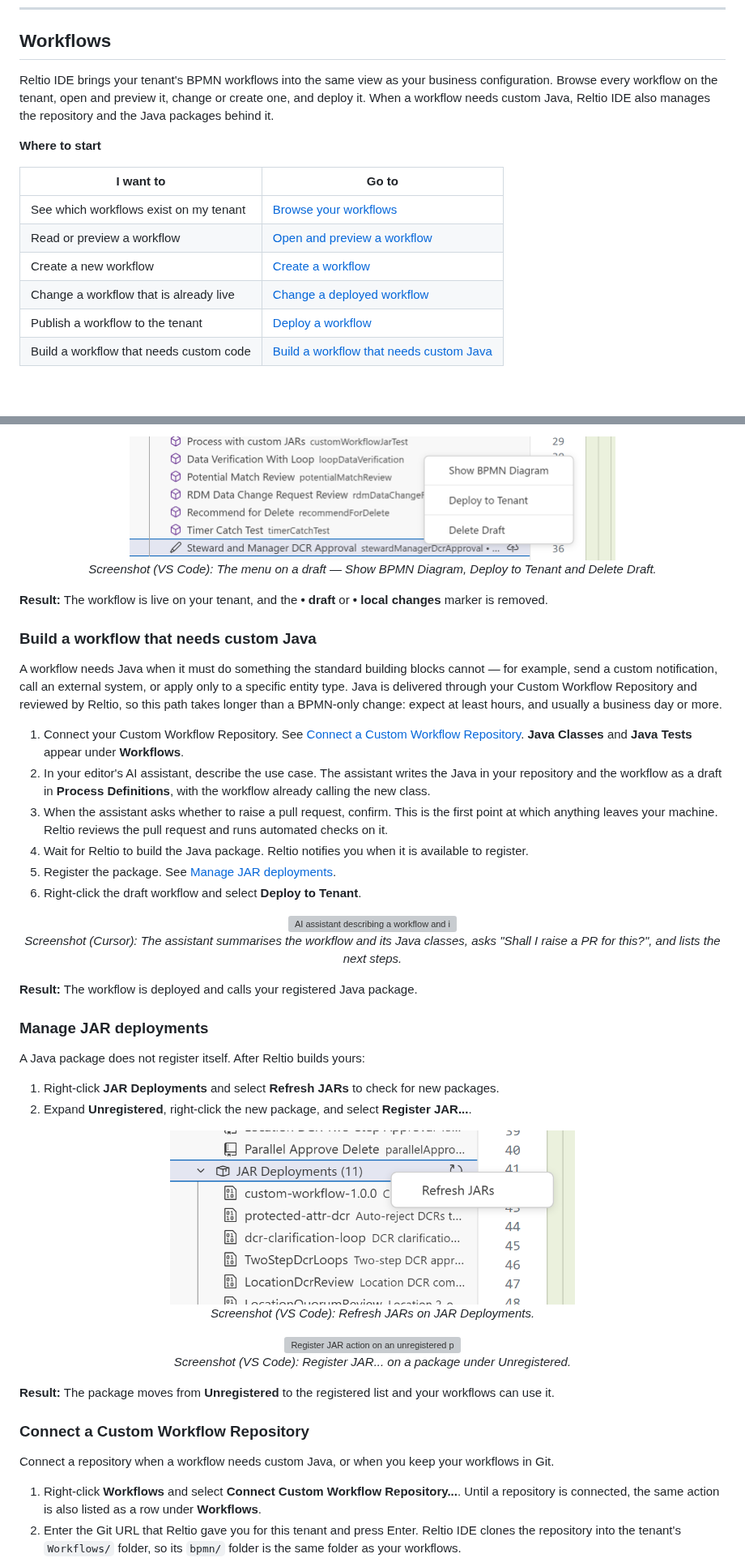
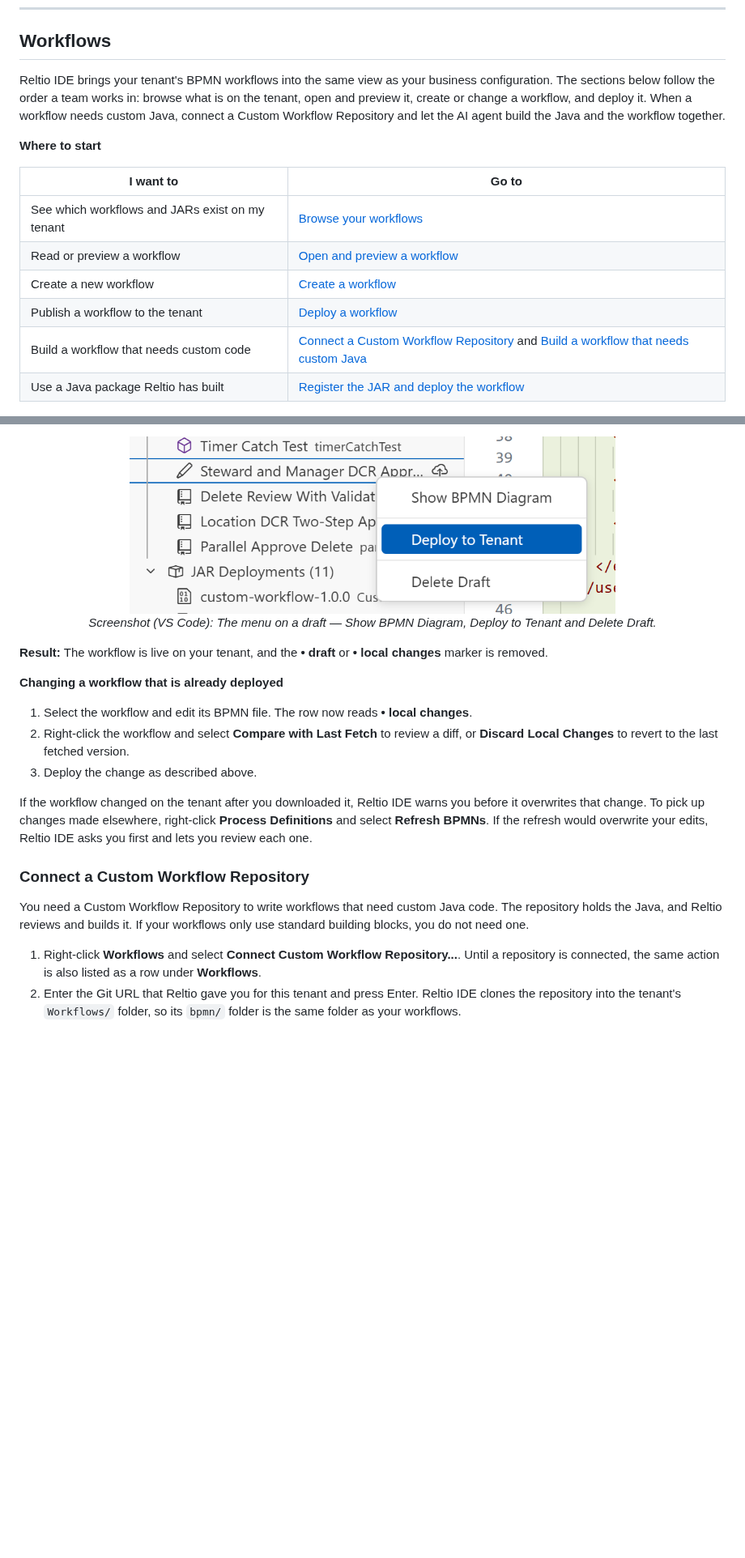
Before and after one commit to reltio-ai/reltio-ide, a Markdown page: README.md, 2 parts joined by grey strips. Shown at 81% size. GitHub-like rendering; pictures changed too: docs/images/workflow-deploy-menu.png (added), docs/images/workflow-draft-actions.png (deleted); blank space fills up the shorter version; grey boxes are pictures that could not be loaded.

Commit message:
README: reorder Workflows flow, add menu screenshots
Co-authored-by: Cursor <cursoragent@cursor.com>

```diff
--- a/README.md
+++ b/README.md
@@ -362,18 +362,18 @@ If the tenant configuration changed since your last fetch, the dialog asks you t
 
 ## Workflows
 
-Reltio IDE brings your tenant's BPMN workflows into the same view as your business configuration. Browse every workflow on the tenant, open and preview it, change or create one, and deploy it. When a workflow needs custom Java, Reltio IDE also manages the repository and the Java packages behind it.
+Reltio IDE brings your tenant's BPMN workflows into the same view as your business configuration. The sections below follow the order a team works in: browse what is on the tenant, open and preview it, create or change a workflow, and deploy it. When a workflow needs custom Java, connect a Custom Workflow Repository and let the AI agent build the Java and the workflow together.
 
 **Where to start**
 
 | I want to | Go to |
 |---|---|
-| See which workflows exist on my tenant | [Browse your workflows](#browse-your-workflows) |
+| See which workflows and JARs exist on my tenant | [Browse your workflows](#browse-your-workflows) |
 | Read or preview a workflow | [Open and preview a workflow](#open-and-preview-a-workflow) |
 | Create a new workflow | [Create a workflow](#create-a-workflow) |
-| Change a workflow that is already live | [Change a deployed workflow](#change-a-deployed-workflow) |
 | Publish a workflow to the tenant | [Deploy a workflow](#deploy-a-workflow) |
-| Build a workflow that needs custom code | [Build a workflow that needs custom Java](#build-a-workflow-that-needs-custom-java) |
+| Build a workflow that needs custom code | [Connect a Custom Workflow Repository](#connect-a-custom-workflow-repository) and [Build a workflow that needs custom Java](#build-a-workflow-that-needs-custom-java) |
+| Use a Java package Reltio has built | [Register the JAR and deploy the workflow](#register-the-jar-and-deploy-the-workflow) |
 
 <p align="center">
   <img src="docs/images/workflows-tree-overview.png" alt="Workflows folder under a connected tenant showing Process Definitions, JAR Deployments and the Connect Custom Workflow Repository action" width="400" />
@@ -472,54 +459,22 @@ A draft's menu also offers **Show BPMN Diagram** and **Delete Draft**.
 <p align="center">
-  <img src="docs/images/workflow-draft-actions.png" alt="Context menu on a workflow draft showing Show BPMN Diagram, Deploy to Tenant and Delete Draft" width="600" />
+  <img src="docs/images/workflow-deploy-menu.png" alt="Context menu on a workflow draft showing Show BPMN Diagram, Deploy to Tenant and Delete Draft" width="600" />
   <br/>
   <em>Screenshot (VS Code): The menu on a draft — Show BPMN Diagram, Deploy to Tenant and Delete Draft.</em>
 </p>
 
 **Result:** The workflow is live on your tenant, and the **• draft** or **• local changes** marker is removed.
 
-### Build a workflow that needs custom Java
+**Changing a workflow that is already deployed**
 
-A workflow needs Java when it must do something the standard building blocks cannot — for example, send a custom notification, call an external system, or apply only to a specific entity type. Java is delivered through your Custom Workflow Repository and reviewed by Reltio, so this path takes longer than a BPMN-only change: expect at least hours, and usually a business day or more.
+1. Select the workflow and edit its BPMN file. The row now reads **• local changes**.
+2. Right-click the workflow and select **Compare with Last Fetch** to review a diff, or **Discard Local Changes** to revert to the last fetched version.
+3. Deploy the change as described above.
 
-1. Connect your Custom Workflow Repository. See [Connect a Custom Workflow Repository](#connect-a-custom-workflow-repository). **Java Classes** and **Java Tests** appear under **Workflows**.
-2. In your editor's AI assistant, describe the use case. The assistant writes the Java in your repository and the workflow as a draft in **Process Definitions**, with the workflow already calling the new class.
-3. When the assistant asks whether to raise a pull request, confirm. This is the first point at which anything leaves your machine. Reltio reviews the pull request and runs automated checks on it.
-4. Wait for Reltio to build the Java package. Reltio notifies you when it is available to register.
-5. Register the package. See [Manage JAR deployments](#manage-jar-deployments).
-6. Right-click the draft workflow and select **Deploy to Tenant**.
-
-<p align="center">
-  <img src="docs/images/workflow-ai-agent-java.png" alt="AI assistant describing a workflow and its Java classes, asking whether to raise a pull request, and listing the next steps" width="800" />
-  <br/>
-  <em>Screenshot (Cursor): The assistant summarises the workflow and its Java classes, asks "Shall I raise a PR for this?", and lists the next steps.</em>
-</p>
-
-**Result:** The workflow is deployed and calls your registered Java package.
-
-### Manage JAR deployments
-
-A Java package does not register itself. After Reltio builds yours:
-
-1. Right-click **JAR Deployments** and select **Refresh JARs** to check for new packages.
-2. Expand **Unregistered**, right-click the new package, and select **Register JAR...**.
-
-<p align="center">
-  <img src="docs/images/refresh-jars.png" alt="Refresh JARs action on JAR Deployments" width="500" />
-  <br/>
-  <em>Screenshot (VS Code): Refresh JARs on JAR Deployments.</em>
-</p>
-
-<p align="center">
-  <img src="docs/images/register-jar.png" alt="Register JAR action on an unregistered package" width="600" />
-  <br/>
-  <em>Screenshot (VS Code): Register JAR... on a package under Unregistered.</em>
-</p>
-
-**Result:** The package moves from **Unregistered** to the registered list and your workflows can use it.
+If the workflow changed on the tenant after you downloaded it, Reltio IDE warns you before it overwrites that change. To pick up changes made elsewhere, right-click **Process Definitions** and select **Refresh BPMNs**. If the refresh would overwrite your edits, Reltio IDE asks you first and lets you review each one.
 
 ### Connect a Custom Workflow Repository
 
-Connect a repository when a workflow needs custom Java, or when you keep your workflows in Git.
+You need a Custom Workflow Repository to write workflows that need custom Java code. The repository holds the Java, and Reltio reviews and builds it. If your workflows only use standard building blocks, you do not need one.
 
 1. Right-click **Workflows** and select **Connect Custom Workflow Repository...**. Until a repository is connected, the same action is also listed as a row under **Workflows**.
 2. Enter the Git URL that Reltio gave you for this tenant and press Enter. Reltio IDE clones the repository into the tenant's `Workflows/` folder, so its `bpmn/` folder is the same folder as your workflows.
```
Also changed, not shown: other parts of README.md (+61 -20 lines), docs/images/workflow-repository-menu.png (added).
